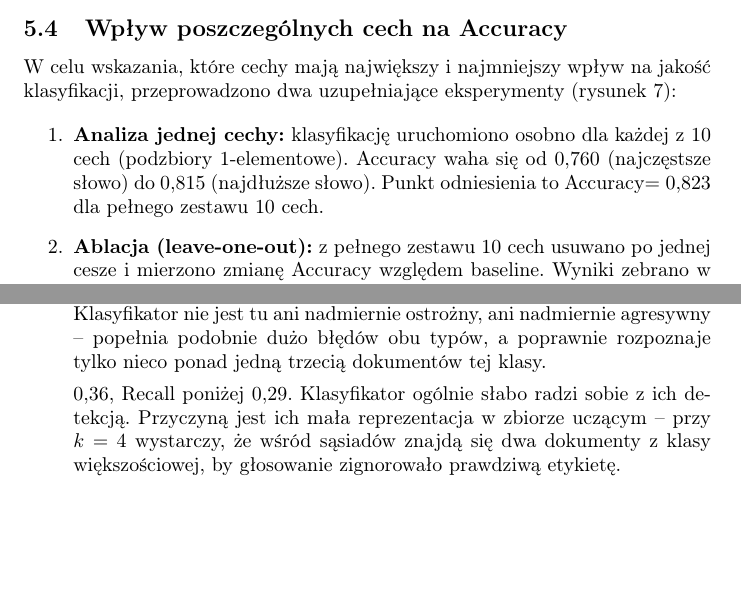
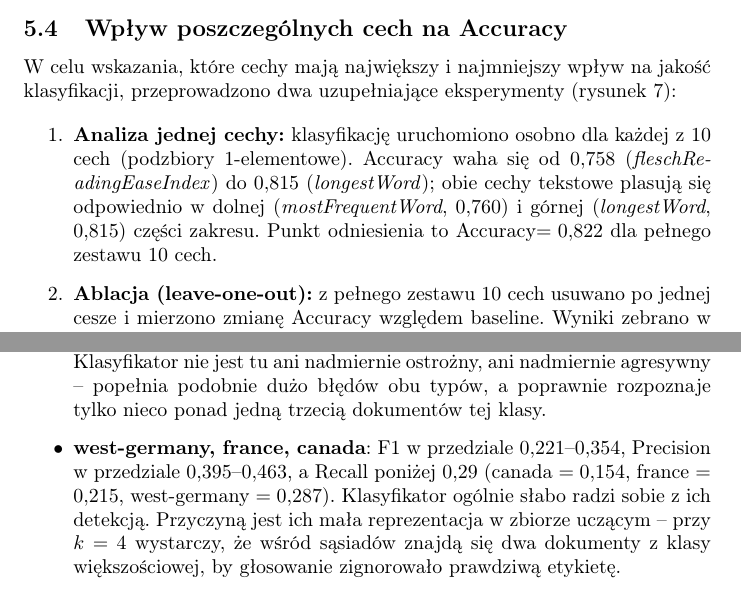
Before and after one commit to MateuszKosowski/reuters-document-classification, a LaTeX document (sprawozdanie/Sprawozdanie-projekt-1-klasyfikacja.tex): two parts of pages 14 and 20 of 21, joined at a grey line, cut so that both start at the same text, the shorter picture padded with empty space. Compiled offline with pdfLaTeX.

Commit message:
Fix numerical inconsistencies in sprawozdanie sections 5 and 6
- §6.2: correct Manhattan F1 macro range (0.438 to 0.320, not 0.439/0.319)
- §5.4: fix single-feature Accuracy lower bound (0.758 fleschReadingEaseIndex)
- §5.4: correct 10-feature baseline Accuracy (0.822, not 0.823)
- §6.5: add missing item for west-germany/france/canada and replace
  incorrect Precision ~0.36 with actual ranges from CSV

```diff
--- a/sprawozdanie/Sprawozdanie-projekt-1-klasyfikacja.tex
+++ b/sprawozdanie/Sprawozdanie-projekt-1-klasyfikacja.tex
@@ -556,8 +556,11 @@ klasyfikacji, przeprowadzono dwa uzupełniające eksperymenty
 \begin{enumerate}
     \item \textbf{Analiza jednej cechy:} klasyfikację uruchomiono osobno dla
     każdej z 10 cech (podzbiory 1-elementowe). Accuracy waha się od
-    $0{,}760$ (najczęstsze słowo) do $0{,}815$ (najdłuższe słowo).
-    Punkt odniesienia to Accuracy$=0{,}823$ dla pełnego zestawu 10 cech.
+    $0{,}758$ (\textit{fleschReadingEaseIndex}) do $0{,}815$
+    (\textit{longestWord}); obie cechy tekstowe plasują się odpowiednio
+    w dolnej (\textit{mostFrequentWord}, $0{,}760$) i górnej
+    (\textit{longestWord}, $0{,}815$) części zakresu.
+    Punkt odniesienia to Accuracy$=0{,}822$ dla pełnego zestawu 10 cech.
 
     \item \textbf{Ablacja (leave-one-out):} z pełnego zestawu 10 cech
     usuwano po jednej cesze i mierzono zmianę Accuracy względem baseline.
@@ -779,7 +782,10 @@ silną asymetrię wyników między klasami:
     typów, a poprawnie rozpoznaje tylko nieco ponad jedną trzecią dokumentów
     tej klasy.
 
-    $0{,}36$, Recall poniżej $0{,}29$. Klasyfikator ogólnie słabo radzi sobie
+    \item \textbf{west-germany, france, canada}: F1 w przedziale
+    $0{,}221$--$0{,}354$, Precision w przedziale $0{,}395$--$0{,}463$,
+    a Recall poniżej $0{,}29$ (canada~$=0{,}154$, france~$=0{,}215$,
+    west-germany~$=0{,}287$). Klasyfikator ogólnie słabo radzi sobie
     z ich detekcją. Przyczyną jest ich mała reprezentacja
     w zbiorze uczącym -- przy $k=4$ wystarczy, że wśród sąsiadów znajdą się
     dwa dokumenty z klasy większościowej, by głosowanie zignorowało prawdziwą
```
Also changed, not shown: sprawozdanie/Sprawozdanie-projekt-1-klasyfikacja.tex (2 more changed lines).
